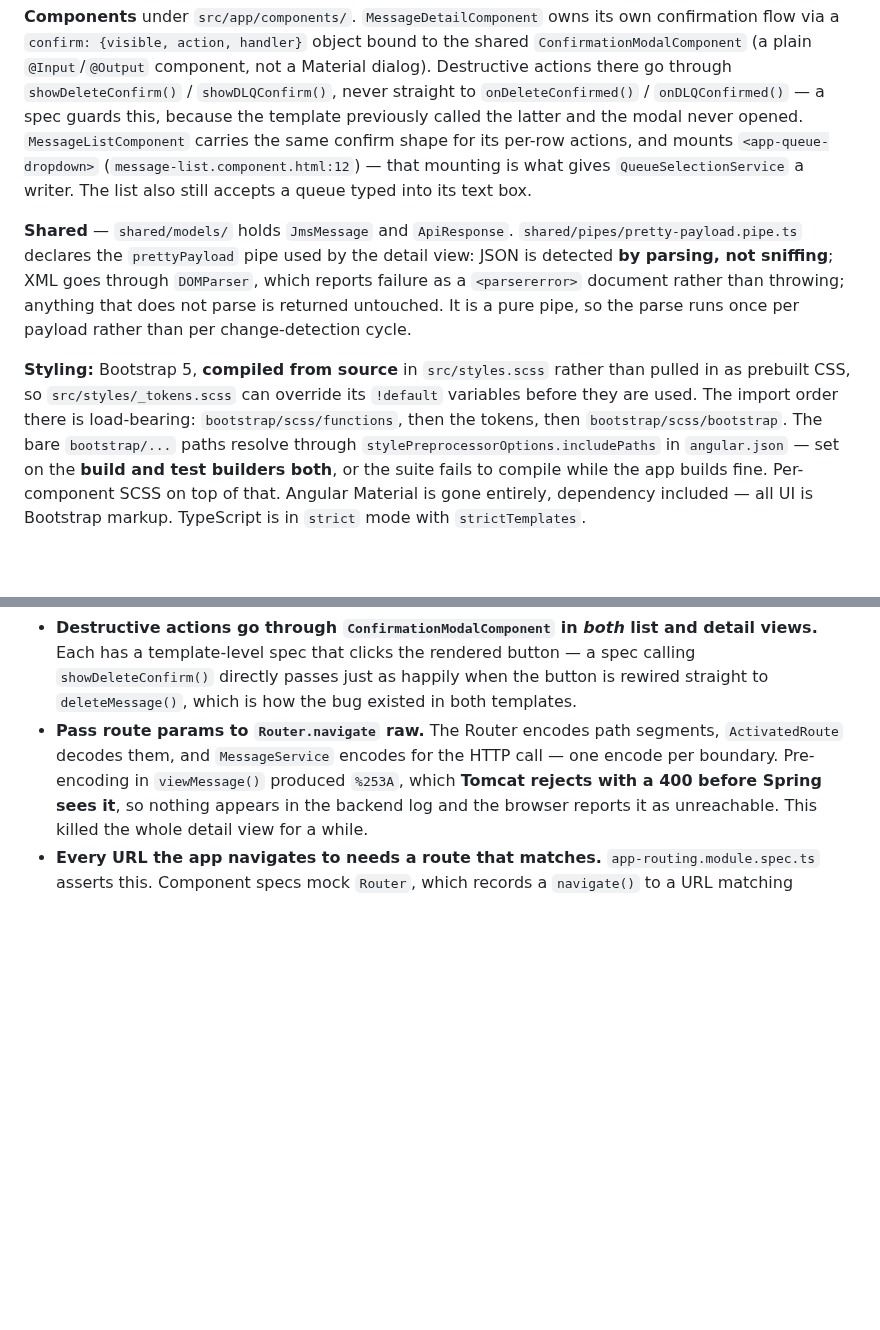
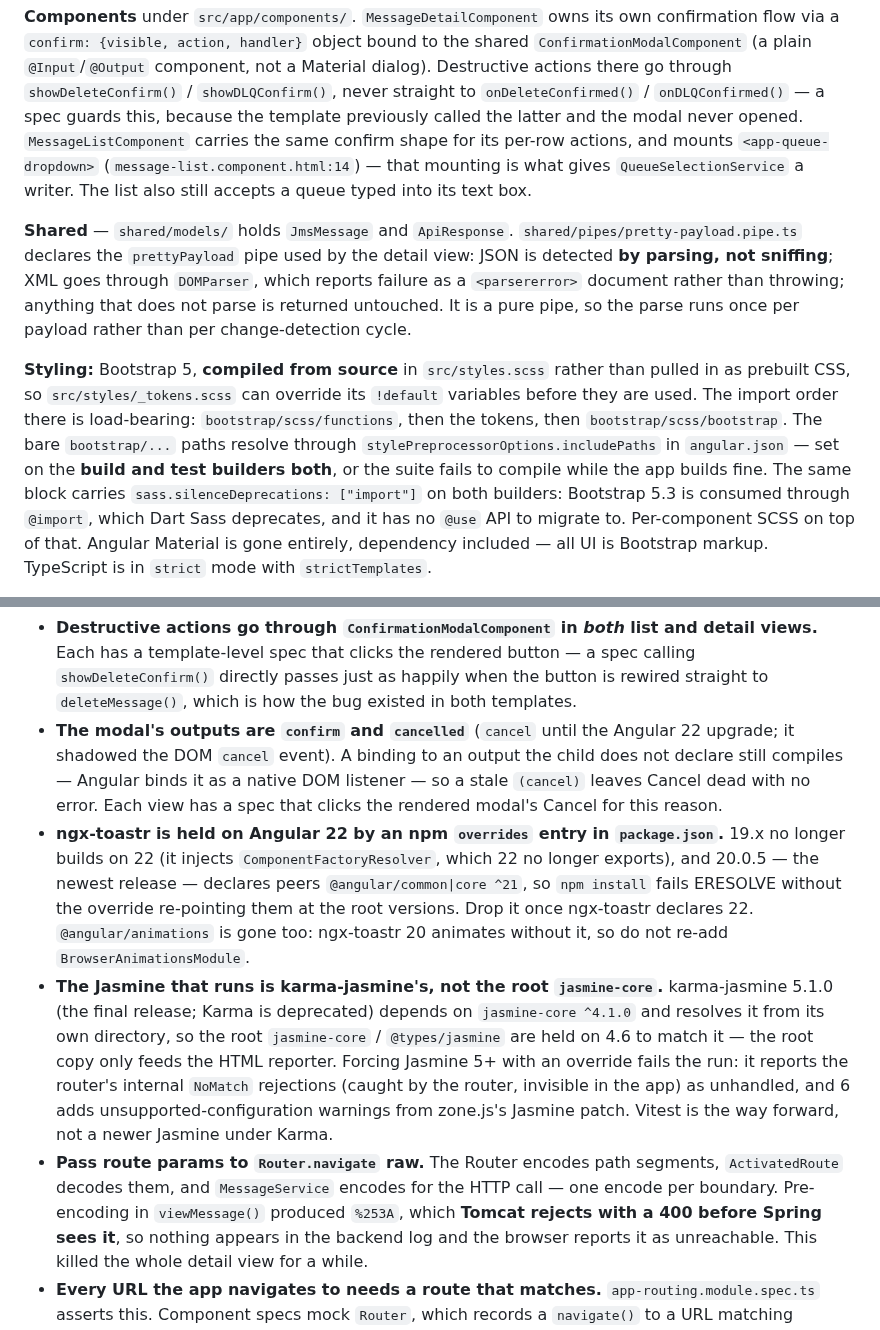
Before and after one commit to Jason-McKay/message-inspector-ui, a Markdown page: CLAUDE.md, 2 parts joined by grey strips. Drawn GitHub-style; blank space fills up the shorter version.

```diff
--- a/CLAUDE.md
+++ b/CLAUDE.md
@@ -109,7 +128,7 @@ Destructive actions there go through `showDeleteConfirm()` / `showDLQConfirm()`,
 straight to `onDeleteConfirmed()` / `onDLQConfirmed()` — a spec guards this, because the
 template previously called the latter and the modal never opened. `MessageListComponent` carries
 the same confirm shape for its per-row actions, and mounts `<app-queue-dropdown>`
-(`message-list.component.html:12`) — that mounting is what gives `QueueSelectionService` a
+(`message-list.component.html:14`) — that mounting is what gives `QueueSelectionService` a
 writer. The list also still accepts a queue typed into its text box.
 
 **Shared** — `shared/models/` holds `JmsMessage` and `ApiResponse`.
@@ -124,7 +143,10 @@ prebuilt CSS, so `src/styles/_tokens.scss` can override its `!default` variables
 used. The import order there is load-bearing: `bootstrap/scss/functions`, then the tokens, then
 `bootstrap/scss/bootstrap`. The bare `bootstrap/...` paths resolve through
 `stylePreprocessorOptions.includePaths` in `angular.json` — set on the **build and test builders
-both**, or the suite fails to compile while the app builds fine. Per-component SCSS on top of that.
+both**, or the suite fails to compile while the app builds fine. The same block carries
+`sass.silenceDeprecations: ["import"]` on both builders: Bootstrap 5.3 is consumed through
+`@import`, which Dart Sass deprecates, and it has no `@use` API to migrate to. Per-component SCSS
+on top of that.
 Angular Material is gone entirely, dependency included — all UI is Bootstrap markup. TypeScript is
 in `strict` mode with `strictTemplates`.
 
@@ -161,6 +183,23 @@ in `strict` mode with `strictTemplates`.
   Each has a template-level spec that clicks the rendered button — a spec calling
   `showDeleteConfirm()` directly passes just as happily when the button is rewired straight to
   `deleteMessage()`, which is how the bug existed in both templates.
+- **The modal's outputs are `confirm` and `cancelled`** (`cancel` until the Angular 22 upgrade;
+  it shadowed the DOM `cancel` event). A binding to an output the child does not declare still
+  compiles — Angular binds it as a native DOM listener — so a stale `(cancel)` leaves Cancel dead
+  with no error. Each view has a spec that clicks the rendered modal's Cancel for this reason.
+- **ngx-toastr is held on Angular 22 by an npm `overrides` entry in `package.json`.** 19.x no
+  longer builds on 22 (it injects `ComponentFactoryResolver`, which 22 no longer exports), and
+  20.0.5 — the newest release — declares peers `@angular/common|core ^21`, so `npm install` fails
+  ERESOLVE without the override re-pointing them at the root versions. Drop it once ngx-toastr
+  declares 22. `@angular/animations` is gone too: ngx-toastr 20 animates without it, so do not
+  re-add `BrowserAnimationsModule`.
+- **The Jasmine that runs is karma-jasmine's, not the root `jasmine-core`.** karma-jasmine 5.1.0
+  (the final release; Karma is deprecated) depends on `jasmine-core ^4.1.0` and resolves it from
+  its own directory, so the root `jasmine-core` / `@types/jasmine` are held on 4.6 to match it —
+  the root copy only feeds the HTML reporter. Forcing Jasmine 5+ with an override fails the run:
+  it reports the router's internal `NoMatch` rejections (caught by the router, invisible in the
+  app) as unhandled, and 6 adds unsupported-configuration warnings from zone.js's Jasmine patch.
+  Vitest is the way forward, not a newer Jasmine under Karma.
 - **Pass route params to `Router.navigate` raw.** The Router encodes path segments,
   `ActivatedRoute` decodes them, and `MessageService` encodes for the HTTP call — one encode per
   boundary. Pre-encoding in `viewMessage()` produced `%253A`, which **Tomcat rejects with a 400
```
Also changed, not shown: other parts of CLAUDE.md (+31 -12 lines), README.md (+15 -7 lines), docs/images/confirm-modal.jpg, docs/images/login.jpg, docs/images/message-detail-json.jpg, docs/images/message-list.jpg, docs/images/queues.jpg.
